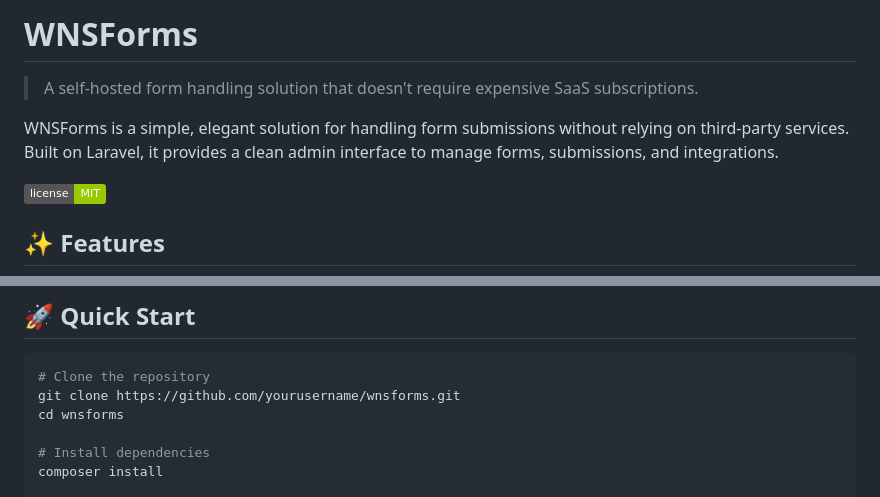
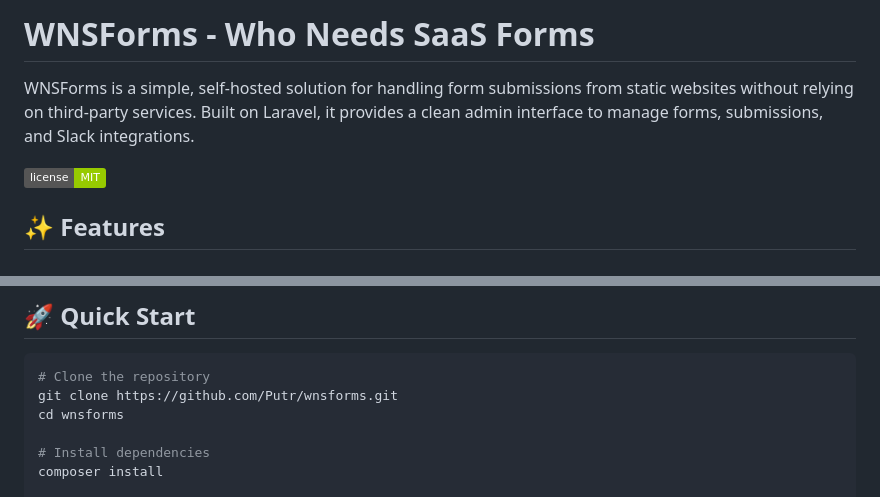
Before and after one commit to Putr/wnsforms, a Markdown page: README.md, 2 parts joined by grey strips. Rendered like a GitHub page; badges without logos.

````diff
--- a/README.md
+++ b/README.md
@@ -1,8 +1,6 @@
-# WNSForms
+# WNSForms - Who Needs SaaS Forms
 
-> A self-hosted form handling solution that doesn't require expensive SaaS subscriptions.
-
-WNSForms is a simple, elegant solution for handling form submissions without relying on third-party services. Built on Laravel, it provides a clean admin interface to manage forms, submissions, and integrations.
+WNSForms is a simple, self-hosted solution for handling form submissions from static websites without relying on third-party services. Built on Laravel, it provides a clean admin interface to manage forms, submissions, and Slack integrations.
 
 ![License](https://img.shields.io/badge/license-MIT-green)
 
@@ -19,7 +17,7 @@ WNSForms is a simple, elegant solution for handling form submissions without rel
 
 ```bash
 # Clone the repository
-git clone https://github.com/yourusername/wnsforms.git
+git clone https://github.com/Putr/wnsforms.git
 cd wnsforms
 
 # Install dependencies
````
